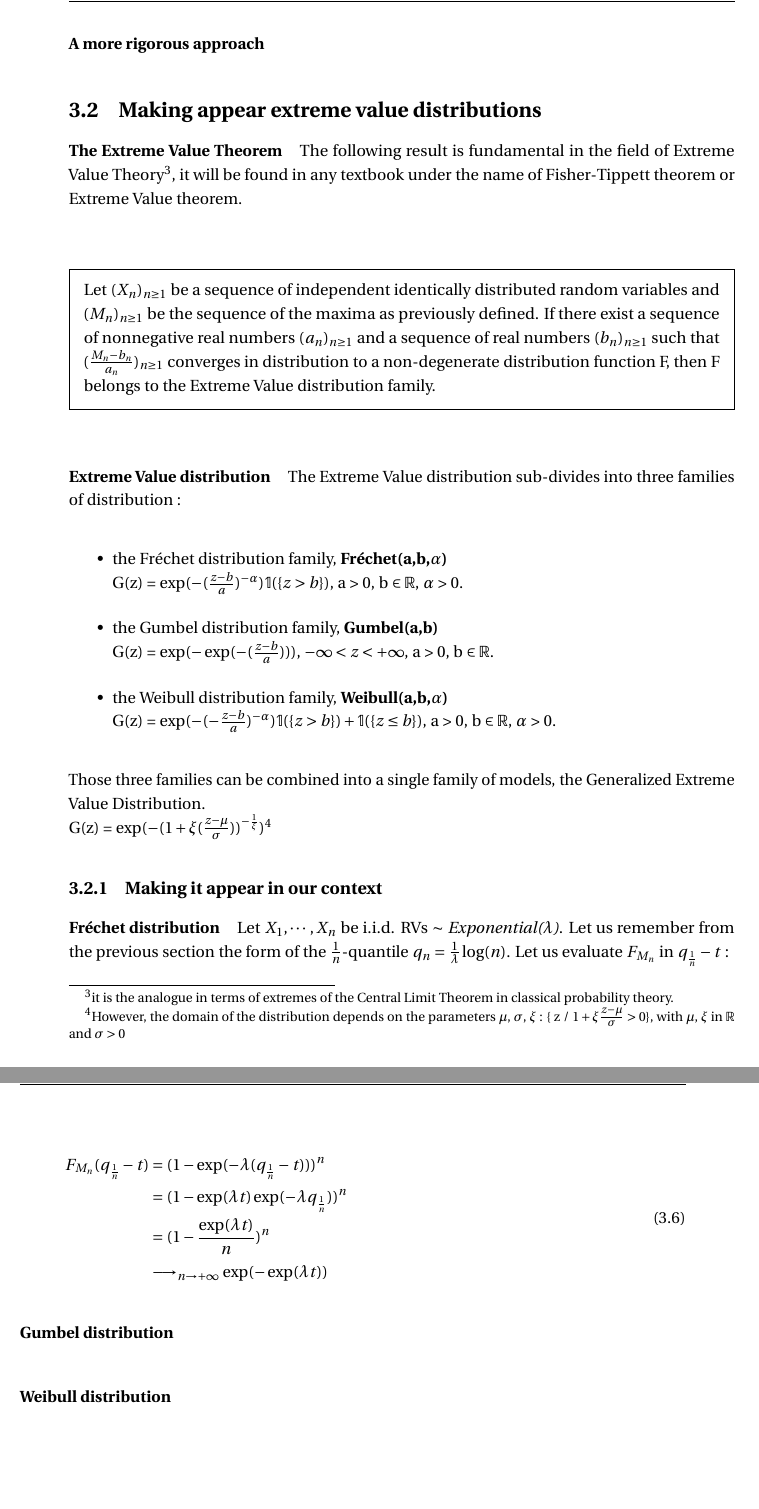
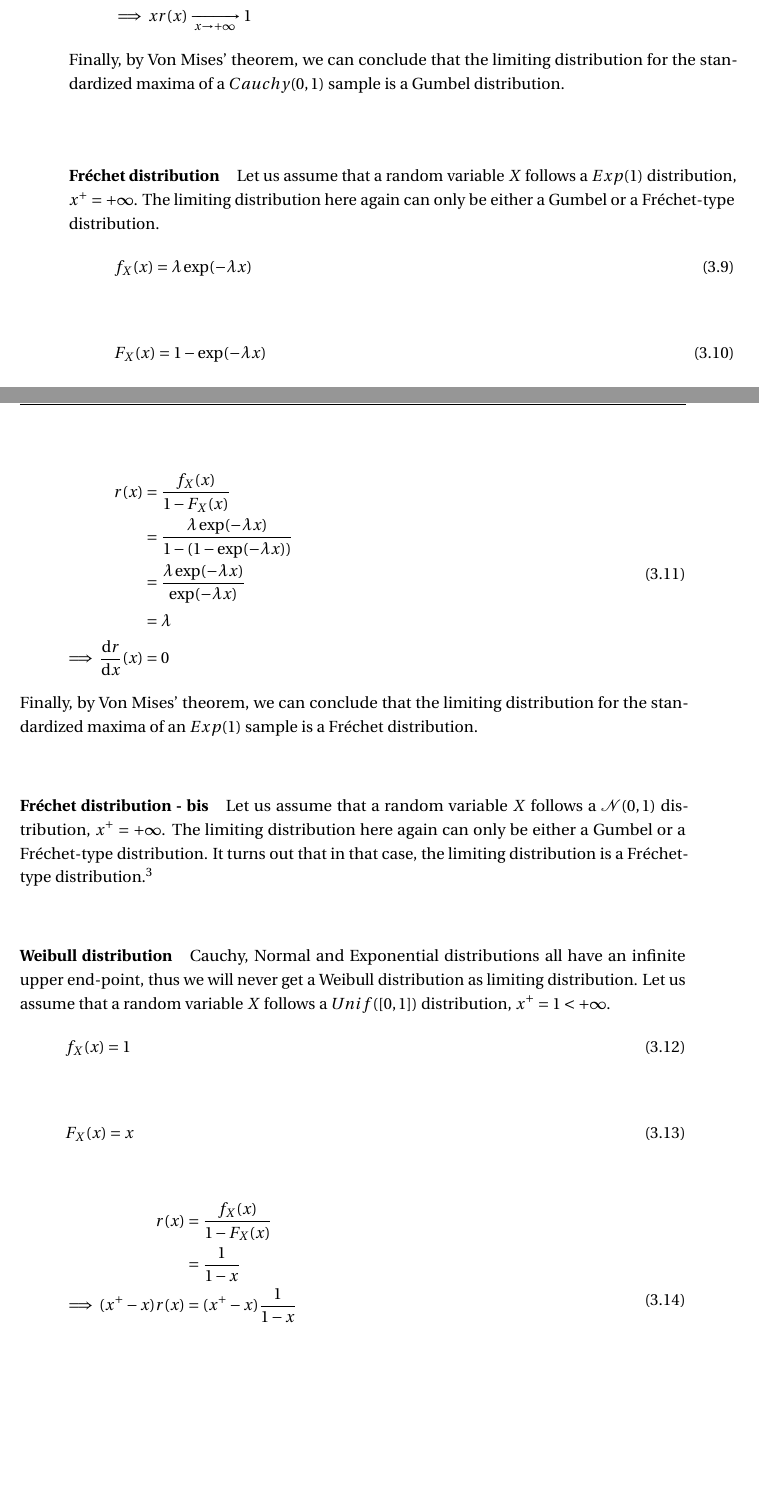
Before and after one commit to CillianMH/pdmExtremeValueTheory, a LaTeX thesis (report/my_thesis.tex, which reads report/main/ch4_investigatingLimitingDistributions.tex): two parts of pages 35 and 36 of 47 before the commit and two parts of pages 35 and 36 of 49 after it, joined at a grey line, cut at the place of the change, the shorter picture padded with empty space. The pictures show the PDF file report/my_thesis.pdf that the author committed with the source.

Commit message:
report updated

```diff
--- a/report/main/ch4_investigatingLimitingDistributions.tex
+++ b/report/main/ch4_investigatingLimitingDistributions.tex
@@ -137,25 +137,3 @@ Let $X_1, \cdots, X_n $ be i.i.d. RVs $\sim$ \textit{Exponential($\lambda$)}. Th
 \subsection{Why does this work ?}
 \paragraph{(The underlying idea)}
 Why have we made a link between the $\frac{1}{n}$-quantiles of the common distribution of the $X_i$ and the sequence of the $M_n$ ? Actually, the $\frac{1}{n}$-quantiles are a good proxy for the $M_n$. \newline
-The idea behind this is as follows, that the maxima will get closer to the upper end-point of the distribution of the $X_i$, $F_{X_i}$. That is also the case for the $\frac{1}{n}$-quantiles of $F_{X_i}$. Of course, it is only an intuition ! In the next section, we will show that it turns out to be valid (and in what precise sense it does so).
-\paragraph{A more rigorous approach}
-\section{Making appear extreme value distributions}
-\paragraph{The Extreme Value Theorem} The following result is fundamental in the field of Extreme Value Theory\footnote{it is the analogue in terms of extremes of the Central Limit Theorem in classical probability theory.}, it will be found in any textbook under the name of Fisher-Tippett theorem or Extreme Value theorem. \\ [4 pt]
-\begin{framed}
-	Let $(X_n)_{n \ge 1}$ be a sequence of independent identically distributed random variables and $(M_n)_{n \ge 1}$ be the sequence of the maxima as previously defined. If there exist a sequence of nonnegative real numbers $(a_n)_{n \ge 1}$ and a sequence of real numbers $(b_n)_{n \ge 1}$ such that $(\frac{M_n - b_n}{a_n})_{n \ge 1}$ converges in distribution to a non-degenerate distribution function F, then F belongs to the Extreme Value distribution family.
-\end{framed}
-\paragraph{Extreme Value distribution} The Extreme Value distribution sub-divides into three families of distribution :
-\begin{itemize}
-	\item the Fréchet distribution family, \textbf{Fréchet(a,b,$\alpha$)} \\
-	G(z) = $\exp(-(\frac{z-b}{a})^{-\alpha})\mathbb{1}(\{z > b\})$, a > 0, b $\in \mathbb{R}$, $\alpha$ > 0.
-	\item the Gumbel distribution family, \textbf{Gumbel(a,b)} \\
-	G(z) = $\exp(-\exp(-(\frac{z-b}{a})))$, $-\infty < z < +\infty$, a > 0, b $\in \mathbb{R}$.
-	\item the Weibull distribution family, \textbf{Weibull(a,b,$\alpha$)} \\
-	G(z) = $\exp(-(-\frac{z-b}{a})^{-\alpha})\mathbb{1}(\{z > b\}) + \mathbb{1}(\{z \le b\})$, a > 0, b $\in \mathbb{R}$, $\alpha$ > 0.
-\end{itemize}
-\newline
-Those three families can be combined into a single family of models, the Generalized Extreme Value Distribution. \\
-G(z) = $\exp(-(1 + \xi(\frac{z - \mu}{\sigma}))^{-\frac{1}{\xi}})$\footnote{However, the domain of the distribution depends on the parameters $\mu$, $\sigma$, $\xi$ : \{ z / $1 + \xi\frac{z-\mu}{\sigma} > 0$\}, with $\mu$, $\xi$ in $\mathbb{R}$ and $\sigma > 0$}
-\subsection{Making it appear in our context}
-\paragraph{Fréchet distribution}
-Let $X_1, \cdots, X_n $ be i.i.d. RVs $\sim$ \textit{Exponential($\lambda$)}. Let us remember from the previous section the form of the $\frac{1}{n}$-quantile $q_n = \frac{1}{\lambda}\log(n)$. Let us evaluate $F_{M_n}$ in $q_\frac{1}{n}-t$ : \\
@@ -162,8 +143,6 @@ Let $X_1, \cdots, X_n $ be i.i.d. RVs $\sim$ \textit{Exponential($\lambda$)}. Le
+Let us assume that a random variable $X$ follows a $Cauchy(0,1)$ distribution, $x^+ = + \infty$. The limiting distribution can only be either a Gumbel or a Fréchet-type distribution.
 \begin{equation}
 \begin{alignat*}{2}
-F_{M_n}(q_\frac{1}{n}-t) &= (1 - \exp(-\lambda(q_\frac{1}{n}-t)))^n\\
-&= (1 - \exp(\lambda t)\exp(-\lambda q_\frac{1}{n}))^n\\
-&= (1 - \frac{\exp(\lambda t)}{n})^n \\
-&\longrightarrow_{n \rightarrow +\infty} \exp(-\exp(\lambda t))
+f_X(x) = \frac{1}{\pi} \frac{1}{1 + x^2}
 \end{alignat*}
 \end{equation}
@@ -172,0 +162,21 @@ F_{M_n}(q_\frac{1}{n}-t) &= (1 - \exp(-\lambda(q_\frac{1}{n}-t)))^n\\
+\implies x r(x) &= \frac{x^2}{x^2 + 1 + o(1)} \\
+\implies x r(x) &\xrightarrow[x \rightarrow + \infty]{} 1
+\end{alignat*}
+\end{equation}
+Finally, by Von Mises' theorem, we can conclude that the limiting distribution for the standardized maxima of a $Cauchy(0,1)$ sample is a Gumbel distribution.
+%\paragraph{Fréchet distribution}
+%Let $X_1, \cdots, X_n $ be i.i.d. RVs $\sim$ \textit{Exponential($\lambda$)}. Let us remember from the previous section the form of the $\frac{1}{n}$-quantile $q_n = \frac{1}{\lambda}\log(n)$. Let us evaluate $F_{M_n}$ in $q_\frac{1}{n}-t$ : \\
+%\begin{equation}
+%\begin{alignat*}{2}
+%F_{M_n}(q_\frac{1}{n}-t) &= (1 - \exp(-\lambda(q_\frac{1}{n}-t)))^n\\
+%&= (1 - \exp(\lambda t)\exp(-\lambda q_\frac{1}{n}))^n\\
+%&= (1 - \frac{\exp(\lambda t)}{n})^n \\
+%&\longrightarrow_{n \rightarrow +\infty} \exp(-\exp(\lambda t)) \\
+%\end{alignat*}
+%\end{equation}
+\paragraph{Fréchet distribution}
+Let us assume that a random variable $X$ follows a $Exp(1)$ distribution, $x^+ = + \infty$. The limiting distribution here again can only be either a Gumbel or a Fréchet-type distribution.
+\begin{equation}
+\begin{alignat*}{2}
+f_X(x) = \lambda \exp(- \lambda x)
+\end{alignat*}
@@ -173 +194,13 @@ F_{M_n}(q_\frac{1}{n}-t) &= (1 - \exp(-\lambda(q_\frac{1}{n}-t)))^n\\
+&= \lambda \\
+\implies \frac{\mathrm{d}r}{\mathrm{d}x}(x) &= 0
+\end{alignat*}
+\end{equation}
+Finally, by Von Mises' theorem, we can conclude that the limiting distribution for the standardized maxima of an $Exp(1)$ sample is a Fréchet distribution.
+\paragraph{Fréchet distribution - bis}
+Let us assume that a random variable $X$ follows a $\mathcal{N}(0,1)$ distribution, $x^+ = + \infty$. The limiting distribution here again can only be either a Gumbel or a Fréchet-type distribution. It turns out that in that case, the limiting distribution is a Fréchet-type distribution.\footnote{The computation is more involved in that case than with the $Exp(1)$ sample.}
 \paragraph{Weibull distribution}
+Cauchy, Normal and Exponential distributions all have an infinite upper end-point, thus we will never get a Weibull distribution as limiting distribution. Let us assume that a random variable $X$ follows a $Unif([0,1])$ distribution, $x^+ = 1 < + \infty$.
+\begin{equation}
+\begin{alignat*}{2}
+f_X(x) = 1
+\end{alignat*}
@@ -173,0 +218,5 @@ F_{M_n}(q_\frac{1}{n}-t) &= (1 - \exp(-\lambda(q_\frac{1}{n}-t)))^n\\
+\implies (1 - x) r(x) &= (1 - x) \frac{1}{1 - x} = 1 \\
+\implies (x^+ - x) r(x) &\xrightarrow[x \rightarrow x^+]{} 1 > 0
+\end{alignat*}
+\end{equation}
+Finally, by Von Mises' theorem, we can conclude that the limiting distribution for the standardized maxima of a $Unif([0,1])$ sample is a Weibull distribution.
```
Also changed, not shown: report/main/ch1_theExtremalProblems.tex (+3 -1 lines), report/my_thesis.pdf, report/main/ch4_investigatingLimitingDistributions.tex (43 more changed lines), 11 other files.
